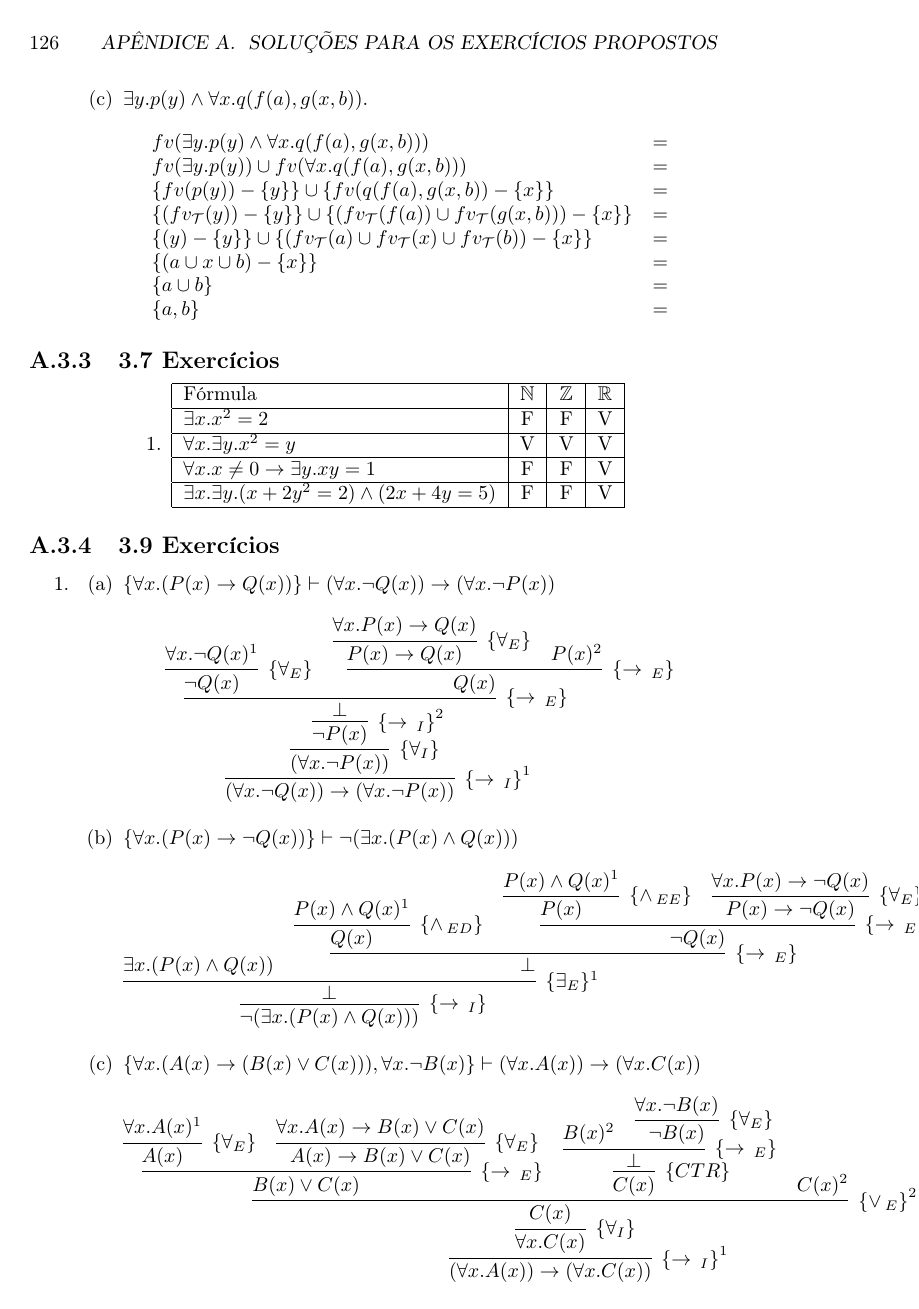
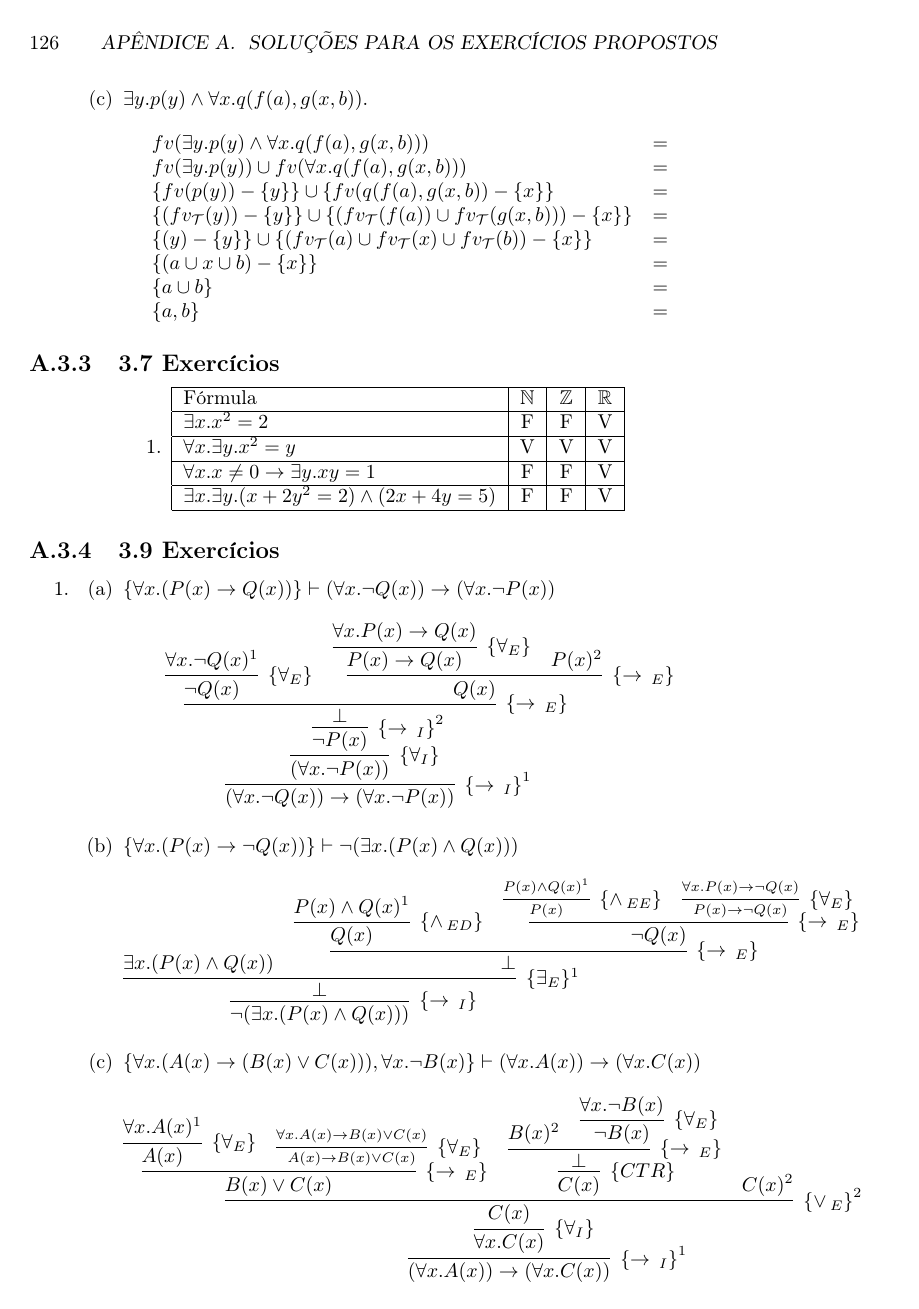
Before and after one commit to rodrigogribeiro/apostila-discreta, a LaTeX thesis (apostila.tex, which reads apendices/cap3/cap3.tex): page 132 of 135. Compiled offline with pdfLaTeX.

Commit message:
Ajustes_Solução_cap_3

```diff
--- a/apendices/cap3/cap3.tex
+++ b/apendices/cap3/cap3.tex
@@ -216,12 +216,12 @@
 	                                          {\neg Q(x)}
 	                                          {
 	                                            \infer[\andEE]
-                                                  {P(x)}
-                                                  {P(x) \land Q(x)^1}
+                                                  {\scriptstyle{P(x)}}
+                                                  {\scriptstyle{P(x) \land Q(x)^1}}
 	                                            &
 	                                            \infer[\{\forall_E\}]
-	                                              {P(x) \to \neg Q(x)}
-	                                              {\forall x. P(x) \to \neg Q(x)}
+	                                              {\scriptstyle{P(x) \to \neg Q(x)}}
+	                                              {\scriptstyle{\forall x. P(x) \to \neg Q(x)}}
 	                                          }
 	                                    }
 	                            }
```
Also changed, not shown: apendices/cap3/cap3.tex (4 more changed lines).
